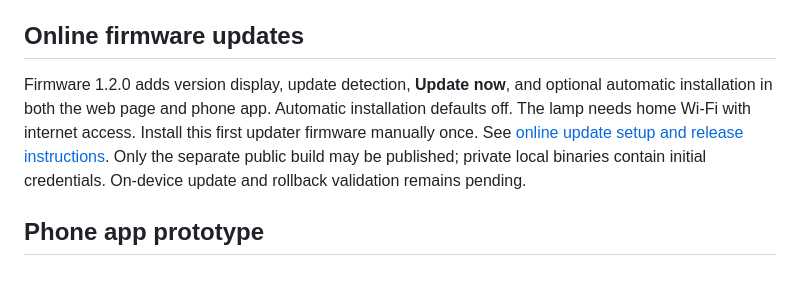
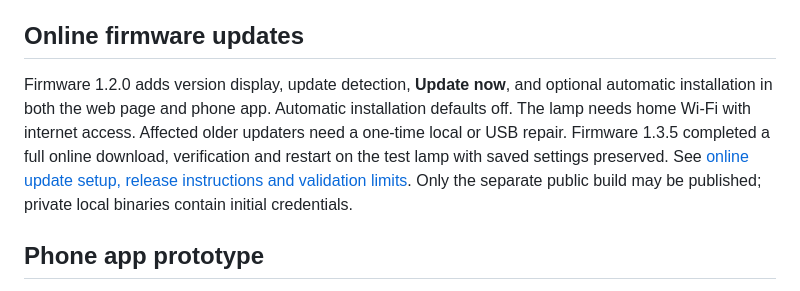
Before and after one commit to jammendolia/CoolLamp, a Markdown page: README.md, the part around the change. Drawn GitHub-style.

Commit message:
Record successful 1.3.5 OTA hardware verification

```diff
--- a/README.md
+++ b/README.md
@@ -127,7 +127,7 @@ The pre-Bluetooth application used about 1.22 MB in a 1.31 MB OTA slot. The Blue
 
 ## Online firmware updates
 
-Firmware 1.2.0 adds version display, update detection, **Update now**, and optional automatic installation in both the web page and phone app. Automatic installation defaults off. The lamp needs home Wi-Fi with internet access. Install this first updater firmware manually once. See [online update setup and release instructions](docs/github-updates.md). Only the separate public build may be published; private local binaries contain initial credentials. On-device update and rollback validation remains pending.
+Firmware 1.2.0 adds version display, update detection, **Update now**, and optional automatic installation in both the web page and phone app. Automatic installation defaults off. The lamp needs home Wi-Fi with internet access. Affected older updaters need a one-time local or USB repair. Firmware 1.3.5 completed a full online download, verification and restart on the test lamp with saved settings preserved. See [online update setup, release instructions and validation limits](docs/github-updates.md). Only the separate public build may be published; private local binaries contain initial credentials.
 
 ## Phone app prototype
 
```
Also changed, not shown: docs/github-updates.md (+25 -2 lines).
